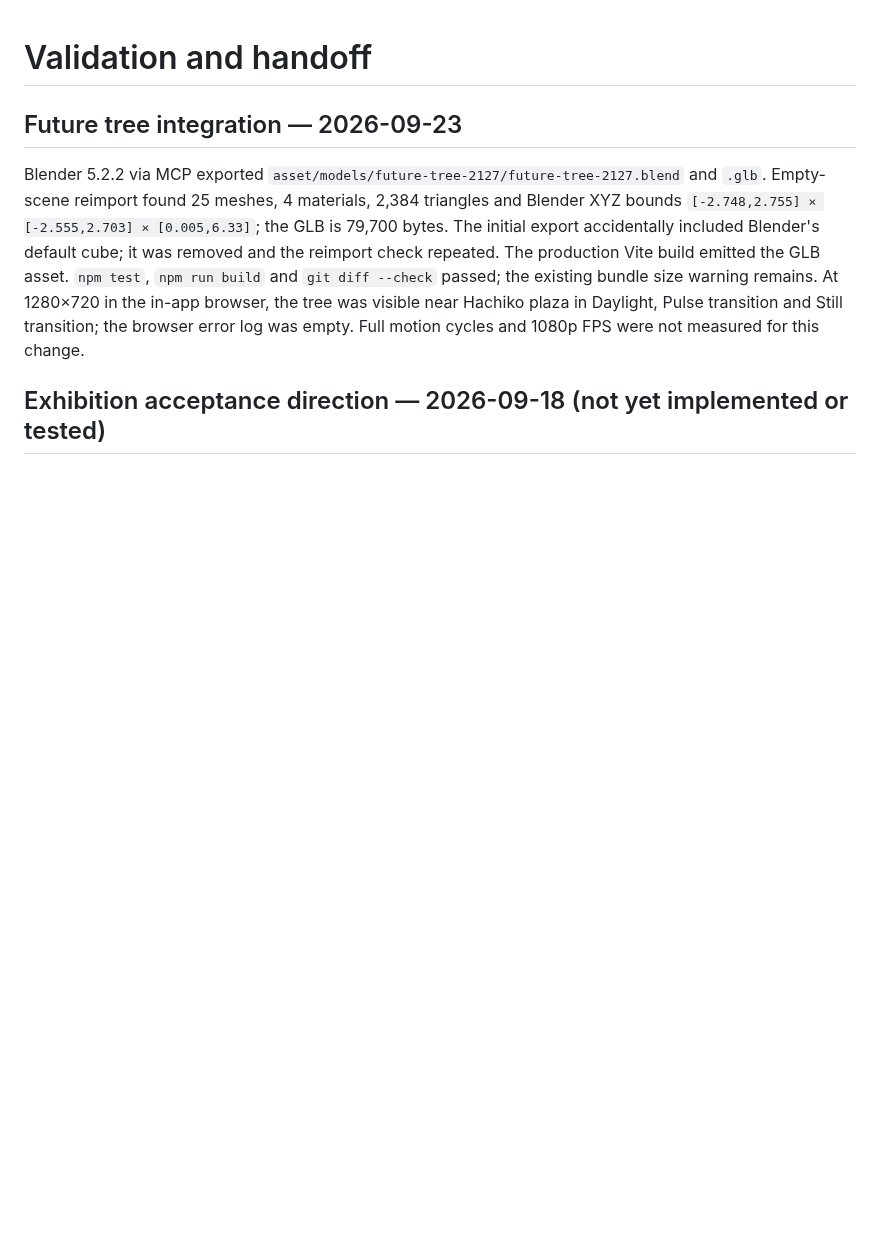
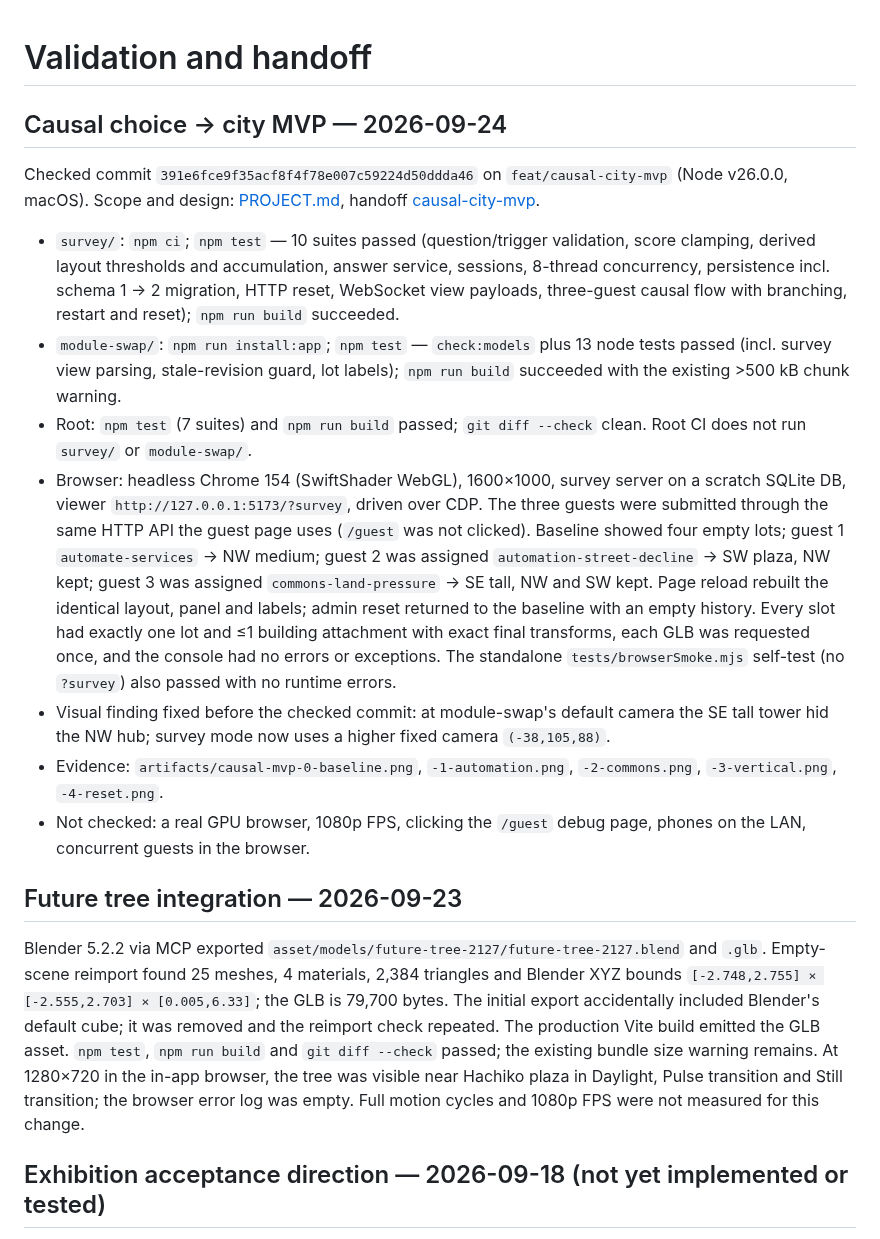
Before and after one commit to cc100053/city2127, a Markdown page: docs/VALIDATION.md, the part around the change. GitHub-like rendering; blank space fills up the shorter version.

Commit message:
docs(causal-city): record MVP validation, screenshots and handoff
Co-Authored-By: Claude Opus 5.5 <noreply@anthropic.com>

```diff
--- a/docs/VALIDATION.md
+++ b/docs/VALIDATION.md
@@ -1,4 +1,16 @@
 # Validation and handoff
+
+## Causal choice → city MVP — 2026-09-24
+
+Checked commit `391e6fce9f35acf8f4f78e007c59224d50ddda46` on `feat/causal-city-mvp` (Node v26.0.0, macOS). Scope and design: [PROJECT.md](PROJECT.md#causal-choice--city-mvp--2026-09-24-survey--module-swap), handoff [causal-city-mvp](handoffs/causal-city-mvp.md).
+
+- `survey/`: `npm ci`; `npm test` — 10 suites passed (question/trigger validation, score clamping, derived layout thresholds and accumulation, answer service, sessions, 8-thread concurrency, persistence incl. schema 1 → 2 migration, HTTP reset, WebSocket view payloads, three-guest causal flow with branching, restart and reset); `npm run build` succeeded.
+- `module-swap/`: `npm run install:app`; `npm test` — `check:models` plus 13 node tests passed (incl. survey view parsing, stale-revision guard, lot labels); `npm run build` succeeded with the existing >500 kB chunk warning.
+- Root: `npm test` (7 suites) and `npm run build` passed; `git diff --check` clean. Root CI does not run `survey/` or `module-swap/`.
+- Browser: headless Chrome 154 (SwiftShader WebGL), 1600×1000, survey server on a scratch SQLite DB, viewer `http://127.0.0.1:5173/?survey`, driven over CDP. The three guests were submitted through the same HTTP API the guest page uses (`/guest` was not clicked). Baseline showed four empty lots; guest 1 `automate-services` → NW medium; guest 2 was assigned `automation-street-decline` → SW plaza, NW kept; guest 3 was assigned `commons-land-pressure` → SE tall, NW and SW kept. Page reload rebuilt the identical layout, panel and labels; admin reset returned to the baseline with an empty history. Every slot had exactly one lot and ≤1 building attachment with exact final transforms, each GLB was requested once, and the console had no errors or exceptions. The standalone `tests/browserSmoke.mjs` self-test (no `?survey`) also passed with no runtime errors.
+- Visual finding fixed before the checked commit: at module-swap's default camera the SE tall tower hid the NW hub; survey mode now uses a higher fixed camera `(-38,105,88)`.
+- Evidence: `artifacts/causal-mvp-0-baseline.png`, `-1-automation.png`, `-2-commons.png`, `-3-vertical.png`, `-4-reset.png`.
+- Not checked: a real GPU browser, 1080p FPS, clicking the `/guest` debug page, phones on the LAN, concurrent guests in the browser.
 
 ## Future tree integration — 2026-09-23
 
```
Also changed, not shown: docs/handoffs/causal-city-mvp.md (added, +63 -0 lines), artifacts/causal-mvp-0-baseline.png (added), artifacts/causal-mvp-1-automation.png (added), artifacts/causal-mvp-2-commons.png (added), artifacts/causal-mvp-3-vertical.png (added), artifacts/causal-mvp-4-reset.png (added).
